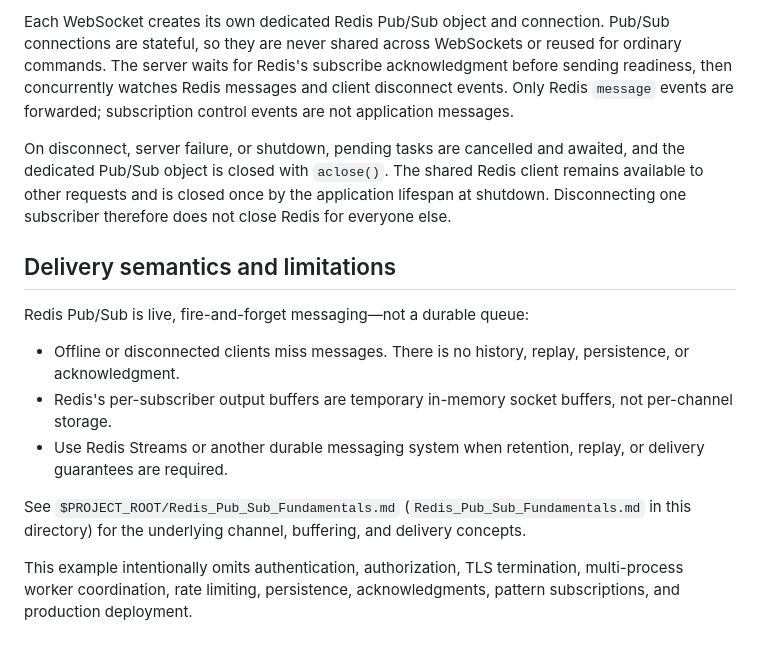
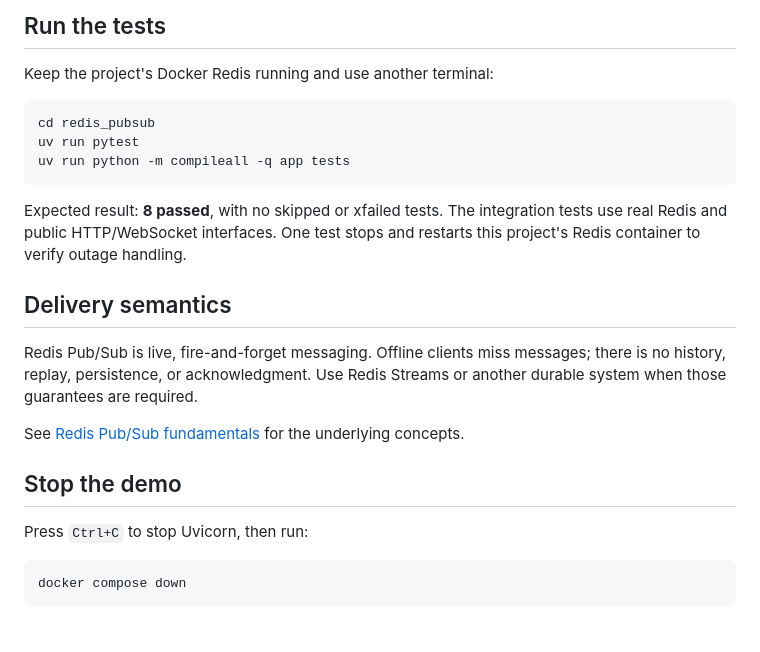
Before and after one commit to Adnan-edu/fastapi-projects, a Markdown page: redis_pubsub/README.md, the part around one of its changes. GitHub-like rendering.

````diff
--- a/redis_pubsub/README.md
+++ b/redis_pubsub/README.md
@@ -135,16 +95,26 @@ The FastAPI lifespan creates and pings one shared `redis.asyncio` client with re
 
-Each WebSocket creates its own dedicated Redis Pub/Sub object and connection. Pub/Sub connections are stateful, so they are never shared across WebSockets or reused for ordinary commands. The server waits for Redis's subscribe acknowledgment before sending readiness, then concurrently watches Redis messages and client disconnect events. Only Redis `message` events are forwarded; subscription control events are not application messages.
+## Run the tests
 
-On disconnect, server failure, or shutdown, pending tasks are cancelled and awaited, and the dedicated Pub/Sub object is closed with `aclose()`. The shared Redis client remains available to other requests and is closed once by the application lifespan at shutdown. Disconnecting one subscriber therefore does not close Redis for everyone else.
+Keep the project's Docker Redis running and use another terminal:
 
-## Delivery semantics and limitations
+```bash
+cd redis_pubsub
+uv run pytest
+uv run python -m compileall -q app tests
+```
 
-Redis Pub/Sub is live, fire-and-forget messaging—not a durable queue:
+Expected result: **8 passed**, with no skipped or xfailed tests. The integration tests use real Redis and public HTTP/WebSocket interfaces. One test stops and restarts this project's Redis container to verify outage handling.
 
-- Offline or disconnected clients miss messages. There is no history, replay, persistence, or acknowledgment.
-- Redis's per-subscriber output buffers are temporary in-memory socket buffers, not per-channel storage.
-- Use Redis Streams or another durable messaging system when retention, replay, or delivery guarantees are required.
+## Delivery semantics
 
-See `$PROJECT_ROOT/Redis_Pub_Sub_Fundamentals.md` (`Redis_Pub_Sub_Fundamentals.md` in this directory) for the underlying channel, buffering, and delivery concepts.
+Redis Pub/Sub is live, fire-and-forget messaging. Offline clients miss messages; there is no history, replay, persistence, or acknowledgment. Use Redis Streams or another durable system when those guarantees are required.
 
-This example intentionally omits authentication, authorization, TLS termination, multi-process worker coordination, rate limiting, persistence, acknowledgments, pattern subscriptions, and production deployment.
+See [Redis Pub/Sub fundamentals](Redis_Pub_Sub_Fundamentals.md) for the underlying concepts.
+
+## Stop the demo
+
+Press `Ctrl+C` to stop Uvicorn, then run:
+
+```bash
+docker compose down
+```
````
Also changed, not shown: other parts of redis_pubsub/README.md (+52 -92 lines).
